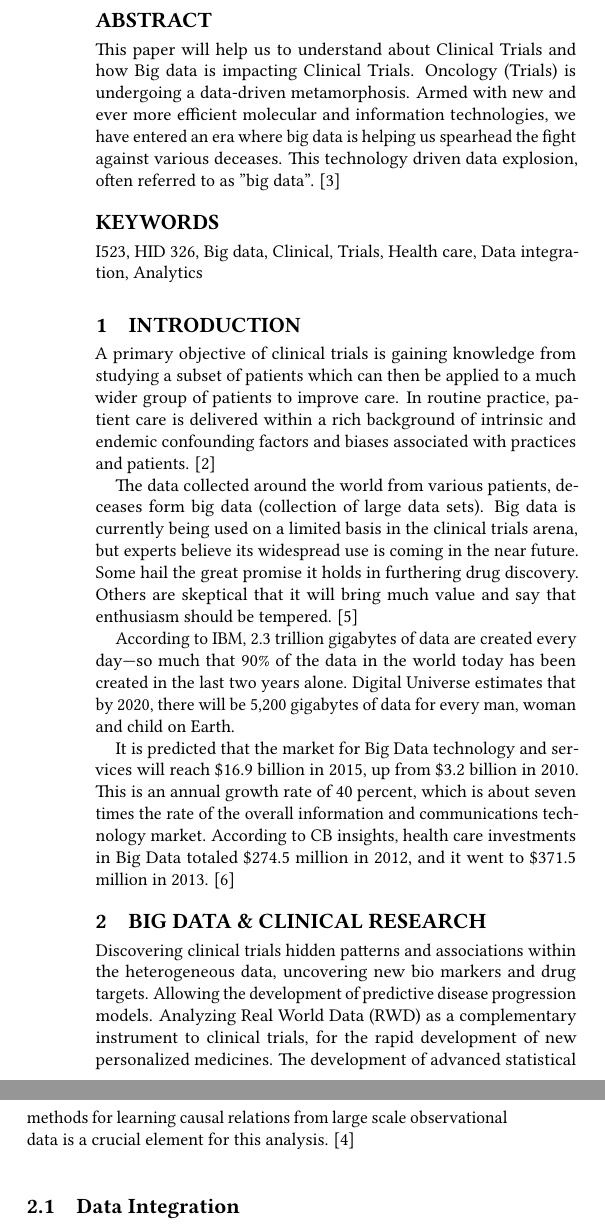
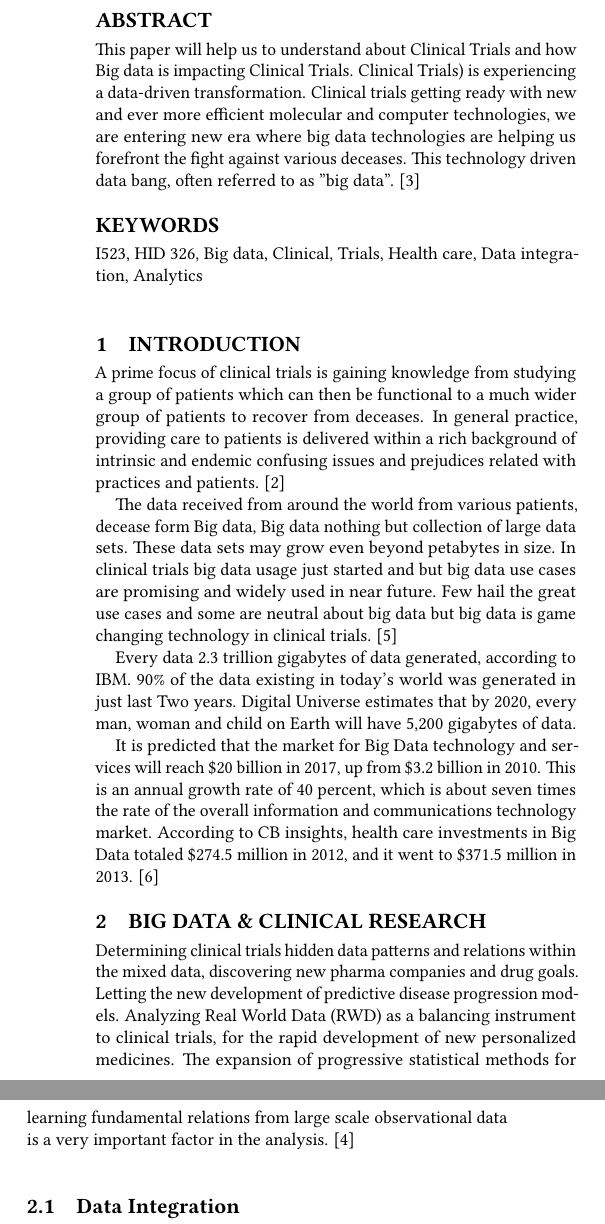
Before and after one commit to bigdata-i523/hid326, a LaTeX paper (paper1/report.tex): two parts of the columns of page 1 of 3, joined at a grey line, cut so that both start at the same text. Compiled offline with pdfLaTeX.

Commit message:
Update report.tex

```diff
--- a/paper1/report.tex
+++ b/paper1/report.tex
@@ -29,12 +29,12 @@
 
 \begin{abstract}
 This paper will help us to understand about Clinical Trials and how Big
-data is impacting Clinical Trials. Oncology (Trials) is undergoing a
-data-driven metamorphosis. Armed with new and ever more efficient
-molecular and information technologies, we have entered an era where big
-data is helping us spearhead the fight against various deceases. This
-technology driven data explosion, often referred to as "big data".
-\cite{TR01}
+data is impacting Clinical Trials. Clinical Trials) is experiencing a
+data-driven transformation. Clinical trials getting ready with new and
+ever more efficient molecular and computer technologies, we are entering
+new era where big data technologies are helping us forefront the fight
+against various deceases. This technology driven data bang, often
+referred to as "big data". \cite{TR01}
 \end{abstract}
 
 \keywords{I523, HID 326, Big data, Clinical, Trials, Health care, Data
@@ -43,28 +43,29 @@ integration, Analytics}
 \maketitle
 
 \section{Introduction}
-A primary objective of clinical trials is gaining knowledge from studying
-a subset of patients which can then be applied to a much wider group of
-patients to improve care. In routine practice, patient care is delivered
-within a rich background of intrinsic and endemic confounding factors and
-biases associated with practices and patients.  \cite{TR02}
+A prime focus of clinical trials is gaining knowledge from studying
+a group of patients which can then be functional to a much wider group of
+patients to recover from deceases. In general practice, providing care
+to patients is delivered within a rich background of intrinsic and
+endemic confusing issues and prejudices related with practices and
+patients.  \cite{TR02}
 
-The data collected around the world from various patients, deceases form
-big data (collection of large data sets). Big data is currently being
-used on a limited basis in the clinical trials arena, but experts believe
-its widespread use is coming in the near future. Some hail the great
-promise it holds in furthering drug discovery. Others are skeptical that
-it will bring much value and say that enthusiasm should be tempered. \cite{TR05}
+The data received from around the world from various patients,
+decease form Big data, Big data nothing but collection of large
+data sets. These data sets may grow even beyond petabytes in size.
+In clinical trials big data usage just started and but big data use
+cases are promising and widely used in near future. Few hail the great
+use cases and some are neutral about big data but big data is game
+changing technology in clinical trials.  \cite{TR05}
 
 %%%%%%%%%%%%%%%%%%%%%%%%%%%%%%%%%%%%%%%%%%%%%%%%%%%%%%%%%%%%%%%%%%%
-According to IBM, 2.3 trillion gigabytes of data are created every
-day—so much that 90\% of the data in the world today has been created
-in the last two years alone. Digital Universe estimates that by 2020,
-there will be 5,200 gigabytes of data for every man, woman and child
-on Earth.
+Every data 2.3 trillion gigabytes of data generated, according to IBM.
+90\% of the data existing in today’s world was generated in just last
+Two years. Digital Universe estimates that by 2020, every man, woman
+and child on Earth will have 5,200 gigabytes of data.
 
 It is predicted that the market for Big Data technology and services
-will reach \$16.9 billion in 2015, up from \$3.2 billion in 2010.
+will reach \$20 billion in 2017, up from \$3.2 billion in 2010.
 This is an annual growth rate of 40 percent, which is about seven
 times the rate of the overall information and communications
 technology market. According to CB insights, health care investments
@@ -73,14 +74,14 @@ million in 2013. \cite{TR03}
 
 %%%%%%%%%%%%%%%%%%%%%%%%%%%%%%%%%%%%%%%%%%%%%%%%%%%%%%%%%%%%%%%%%%%
 \section{Big Data \& clinical research}
-Discovering clinical trials hidden patterns and associations within
-the heterogeneous data, uncovering new bio markers and drug targets.
-Allowing the development of predictive disease progression models.
-Analyzing Real World Data (RWD) as a complementary instrument to
+Determining clinical trials hidden data patterns and relations within
+the mixed data, discovering new pharma companies and drug goals.
+Letting the new development of predictive disease progression models.
+Analyzing Real World Data (RWD) as a balancing instrument to
 clinical trials, for the rapid development of new personalized
-medicines. The development of advanced statistical methods for
-learning causal relations from large scale observational data is a
-crucial element for this analysis. \cite{TR04}
+medicines. The expansion of progressive statistical methods for
+learning fundamental relations from large scale observational data is a
+very important factor in the analysis. \cite{TR04}
 
 \subsection{Data Integration}
 %%%%%%%%%%%%%%%%%%%%%%%%%%%%%%%%%%%%%%%%%%%%%%%%%%%%%%%%%%%%%%%%%%%
```
Also changed, not shown: paper1/report.tex (1 more changed lines).
